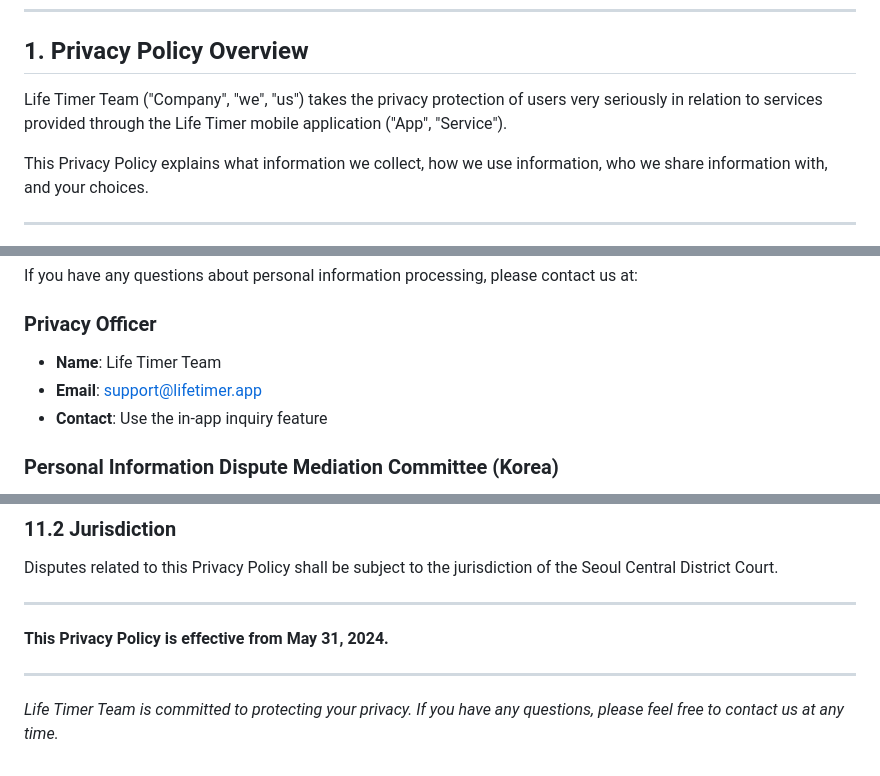
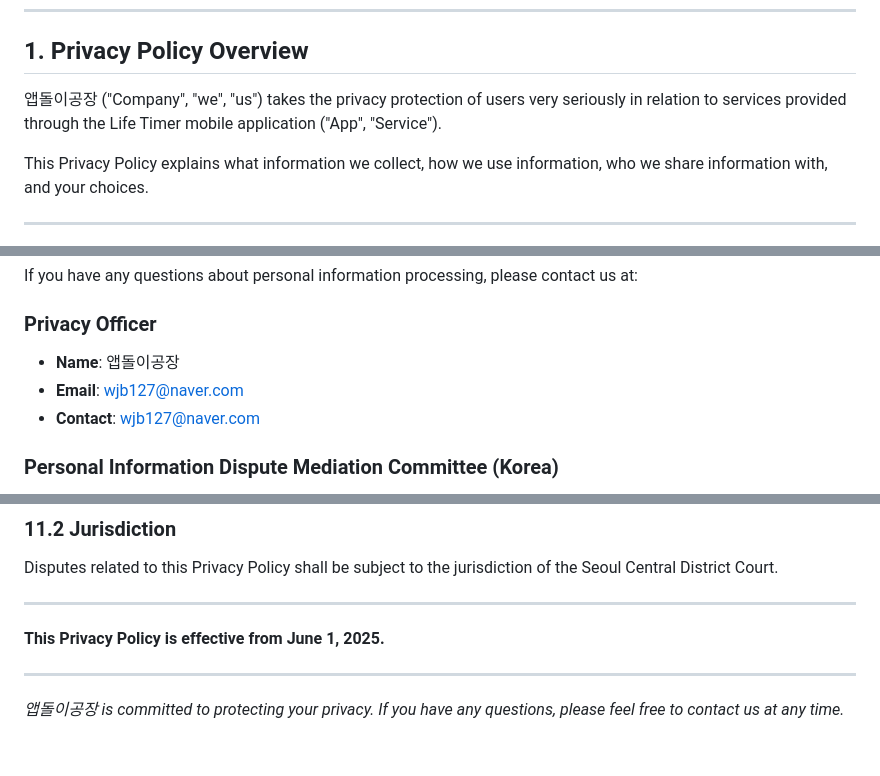
Before and after one commit to wjb127/life-timer-privacy, a Markdown page: README.md, 3 parts joined by grey strips. GitHub-like rendering.

```diff
--- a/README.md
+++ b/README.md
@@ -7,7 +7,7 @@
 
 ## 1. Privacy Policy Overview
 
-Life Timer Team ("Company", "we", "us") takes the privacy protection of users very seriously in relation to services provided through the Life Timer mobile application ("App", "Service").
+앱돌이공장 ("Company", "we", "us") takes the privacy protection of users very seriously in relation to services provided through the Life Timer mobile application ("App", "Service").
 
 This Privacy Policy explains what information we collect, how we use information, who we share information with, and your choices.
 
@@ -135,9 +135,9 @@ For important changes such as the purpose of personal information collection and
 If you have any questions about personal information processing, please contact us at:
 
 ### Privacy Officer
-- **Name**: Life Timer Team
-- **Email**: support@lifetimer.app
-- **Contact**: Use the in-app inquiry feature
+- **Name**: 앱돌이공장
+- **Email**: wjb127@naver.com
+- **Contact**: wjb127@naver.com
 
 ### Personal Information Dispute Mediation Committee (Korea)
 - **Website**: https://www.privacy.go.kr
@@ -159,8 +159,8 @@ Disputes related to this Privacy Policy shall be subject to the jurisdiction of
 
 ---
 
-**This Privacy Policy is effective from May 31, 2024.**
+**This Privacy Policy is effective from June 1, 2025.**
 
 ---
 
-*Life Timer Team is committed to protecting your privacy. If you have any questions, please feel free to contact us at any time.*
+*앱돌이공장 is committed to protecting your privacy. If you have any questions, please feel free to contact us at any time.*
```
Also changed, not shown: other parts of README.md (+3 -3 lines).
